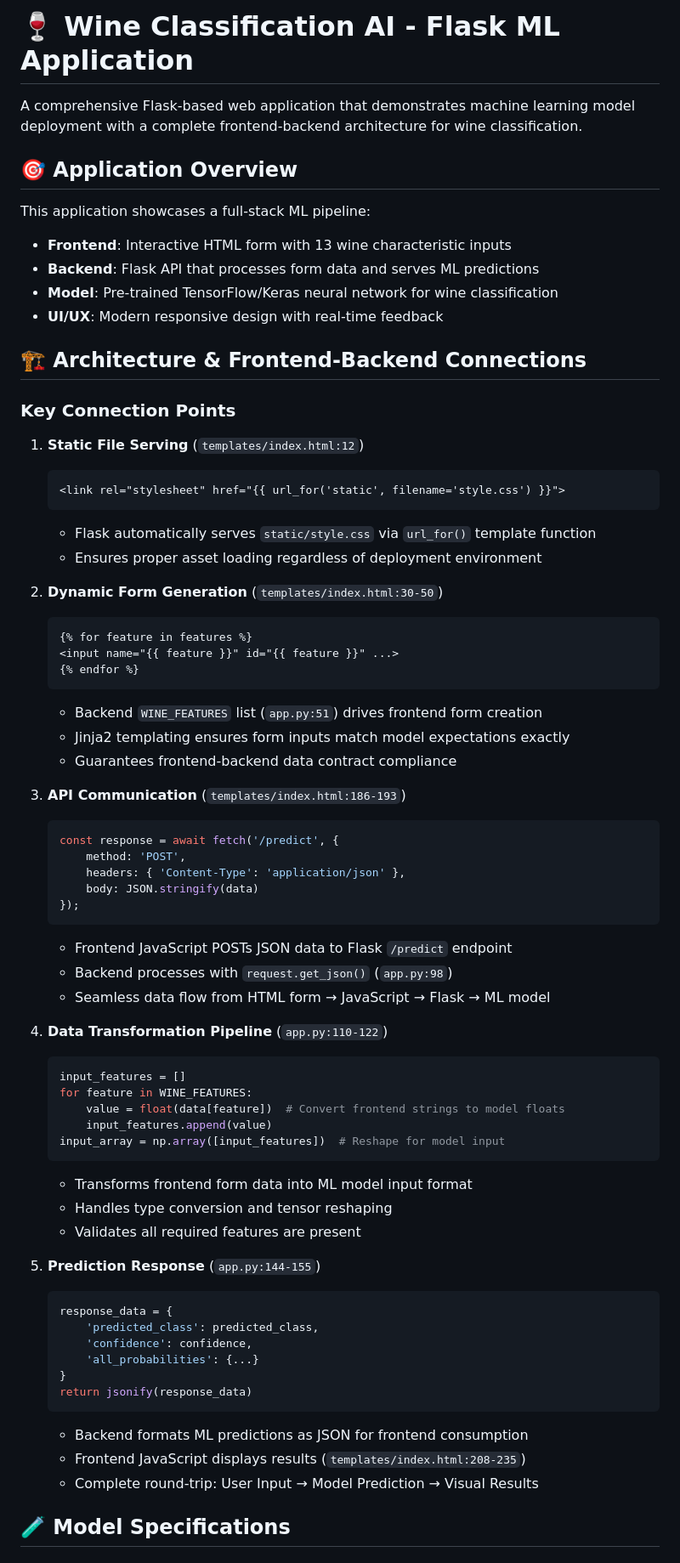
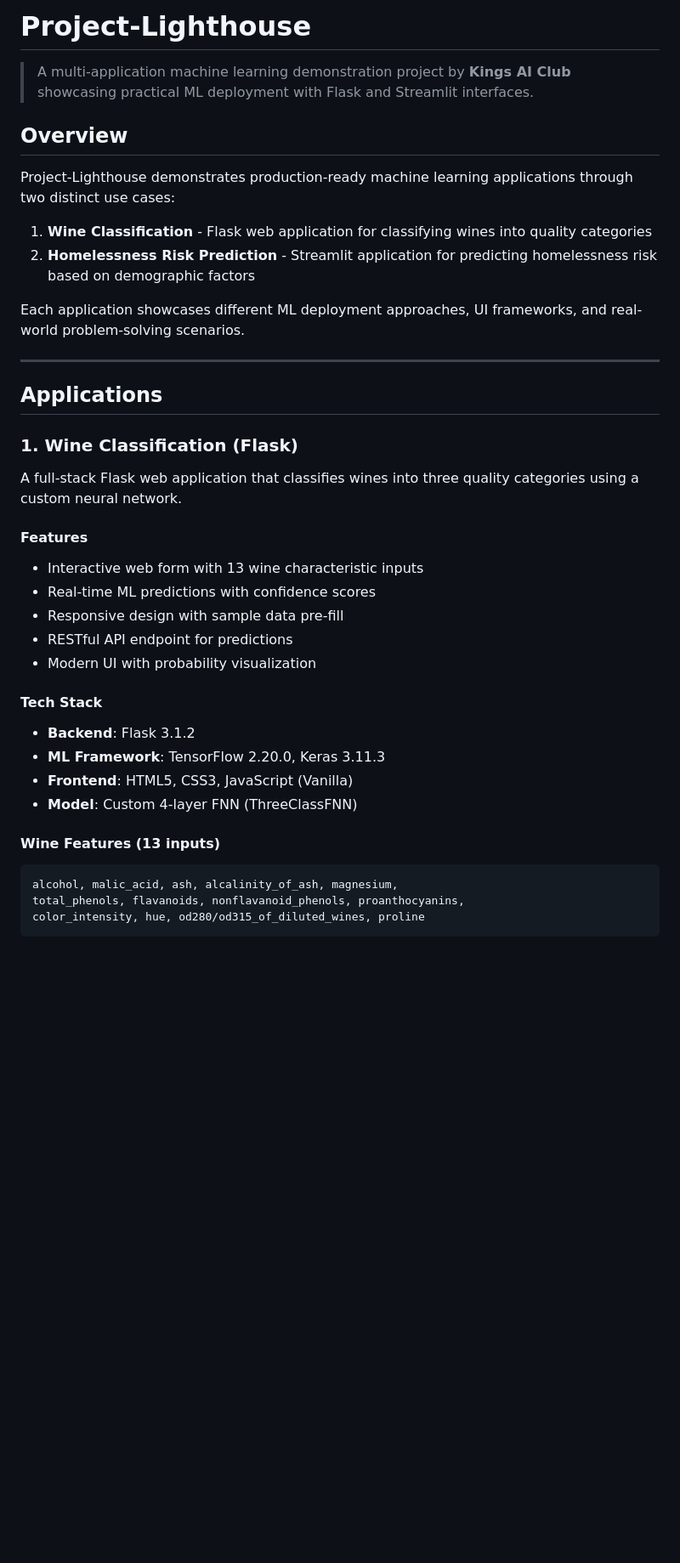
Before and after one commit to Kings-AI-Club/Project-Lighthouse, a Markdown page: README.md, the part around one of its changes. Shown at 85% size. GitHub-like rendering; blank space fills up the shorter version.

````diff
--- a/README.md
+++ b/README.md
@@ -1,72 +1,40 @@
-# 🍷 Wine Classification AI - Flask ML Application
+# Project-Lighthouse
 
-A comprehensive Flask-based web application that demonstrates machine learning model deployment with a complete frontend-backend architecture for wine classification.
+> A multi-application machine learning demonstration project by **Kings AI Club** showcasing practical ML deployment with Flask and Streamlit interfaces.
 
-## 🎯 Application Overview
+## Overview
 
-This application showcases a full-stack ML pipeline:
-- **Frontend**: Interactive HTML form with 13 wine characteristic inputs
-- **Backend**: Flask API that processes form data and serves ML predictions
-- **Model**: Pre-trained TensorFlow/Keras neural network for wine classification
-- **UI/UX**: Modern responsive design with real-time feedback
+Project-Lighthouse demonstrates production-ready machine learning applications through two distinct use cases:
+1. **Wine Classification** - Flask web application for classifying wines into quality categories
+2. **Homelessness Risk Prediction** - Streamlit application for predicting homelessness risk based on demographic factors
 
-## 🏗️ Architecture & Frontend-Backend Connections
+Each application showcases different ML deployment approaches, UI frameworks, and real-world problem-solving scenarios.
 
-### Key Connection Points
+---
 
-1. **Static File Serving** (`templates/index.html:12`)
-   ```html
-   <link rel="stylesheet" href="{{ url_for('static', filename='style.css') }}">
-   ```
-   - Flask automatically serves `static/style.css` via `url_for()` template function
-   - Ensures proper asset loading regardless of deployment environment
+## Applications
 
-2. **Dynamic Form Generation** (`templates/index.html:30-50`)
-   ```html
-   {% for feature in features %}
-   <input name="{{ feature }}" id="{{ feature }}" ...>
-   {% endfor %}
-   ```
-   - Backend `WINE_FEATURES` list (`app.py:51`) drives frontend form creation
-   - Jinja2 templating ensures form inputs match model expectations exactly
-   - Guarantees frontend-backend data contract compliance
+### 1. Wine Classification (Flask)
 
-3. **API Communication** (`templates/index.html:186-193`)
-   ```javascript
-   const response = await fetch('/predict', {
-       method: 'POST',
-       headers: { 'Content-Type': 'application/json' },
-       body: JSON.stringify(data)
-   });
-   ```
-   - Frontend JavaScript POSTs JSON data to Flask `/predict` endpoint
-   - Backend processes with `request.get_json()` (`app.py:98`)
-   - Seamless data flow from HTML form → JavaScript → Flask → ML model
+A full-stack Flask web application that classifies wines into three quality categories using a custom neural network.
 
-4. **Data Transformation Pipeline** (`app.py:110-122`)
-   ```python
-   input_features = []
-   for feature in WINE_FEATURES:
-       value = float(data[feature])  # Convert frontend strings to model floats
-       input_features.append(value)
-   input_array = np.array([input_features])  # Reshape for model input
-   ```
-   - Transforms frontend form data into ML model input format
-   - Handles type conversion and tensor reshaping
-   - Validates all required features are present
+#### Features
+- Interactive web form with 13 wine characteristic inputs
+- Real-time ML predictions with confidence scores
+- Responsive design with sample data pre-fill
+- RESTful API endpoint for predictions
+- Modern UI with probability visualization
 
-5. **Prediction Response** (`app.py:144-155`)
-   ```python
-   response_data = {
-       'predicted_class': predicted_class,
-       'confidence': confidence,
-       'all_probabilities': {...}
-   }
-   return jsonify(response_data)
-   ```
-   - Backend formats ML predictions as JSON for frontend consumption
-   - Frontend JavaScript displays results (`templates/index.html:208-235`)
-   - Complete round-trip: User Input → Model Prediction → Visual Results
+#### Tech Stack
+- **Backend**: Flask 3.1.2
+- **ML Framework**: TensorFlow 2.20.0, Keras 3.11.3
+- **Frontend**: HTML5, CSS3, JavaScript (Vanilla)
+- **Model**: Custom 4-layer FNN (ThreeClassFNN)
 
-## 🧪 Model Specifications
+#### Wine Features (13 inputs)
+```
+alcohol, malic_acid, ash, alcalinity_of_ash, magnesium,
+total_phenols, flavanoids, nonflavanoid_phenols, proanthocyanins,
+color_intensity, hue, od280/od315_of_diluted_wines, proline
+```
 
````
Also changed, not shown: other parts of README.md (+418 -153 lines).
